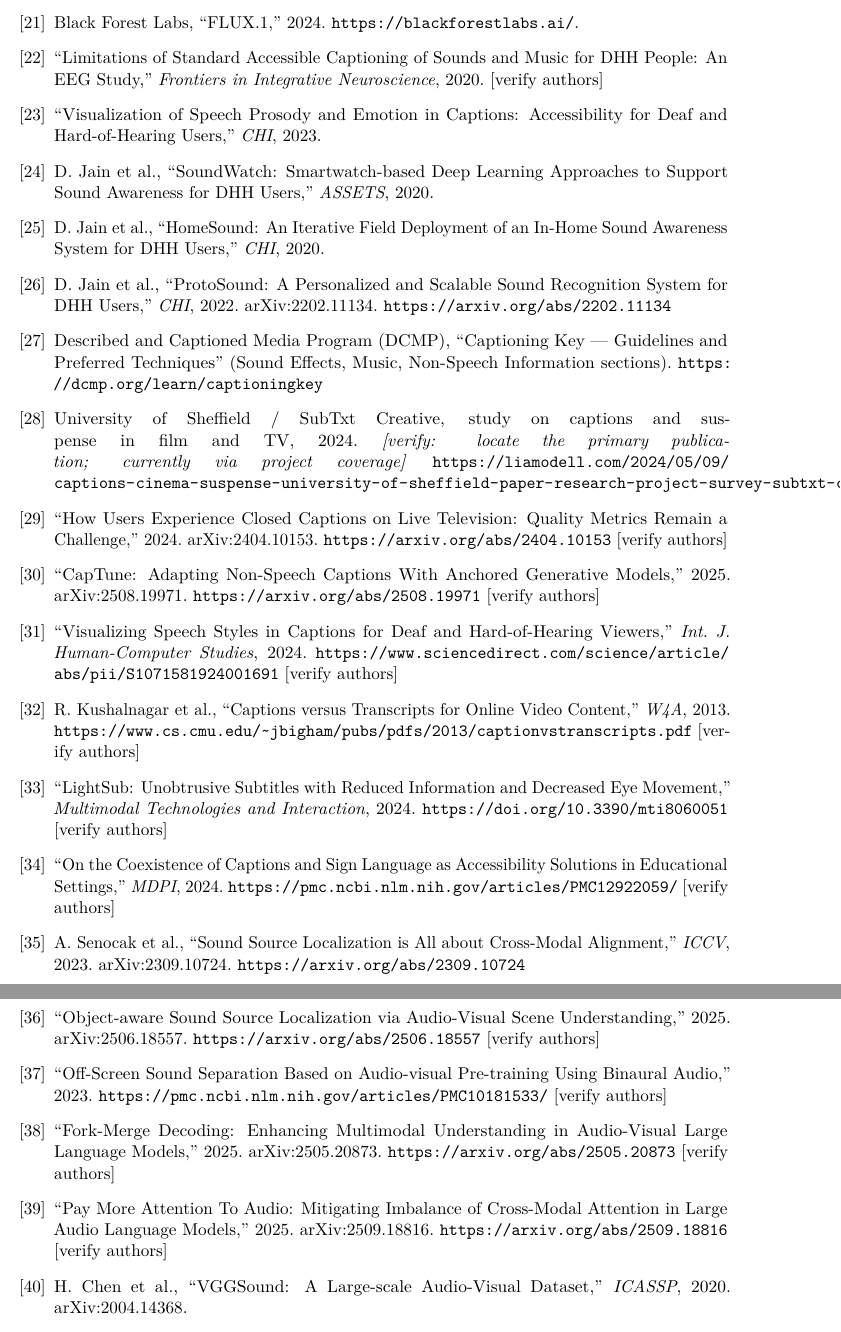
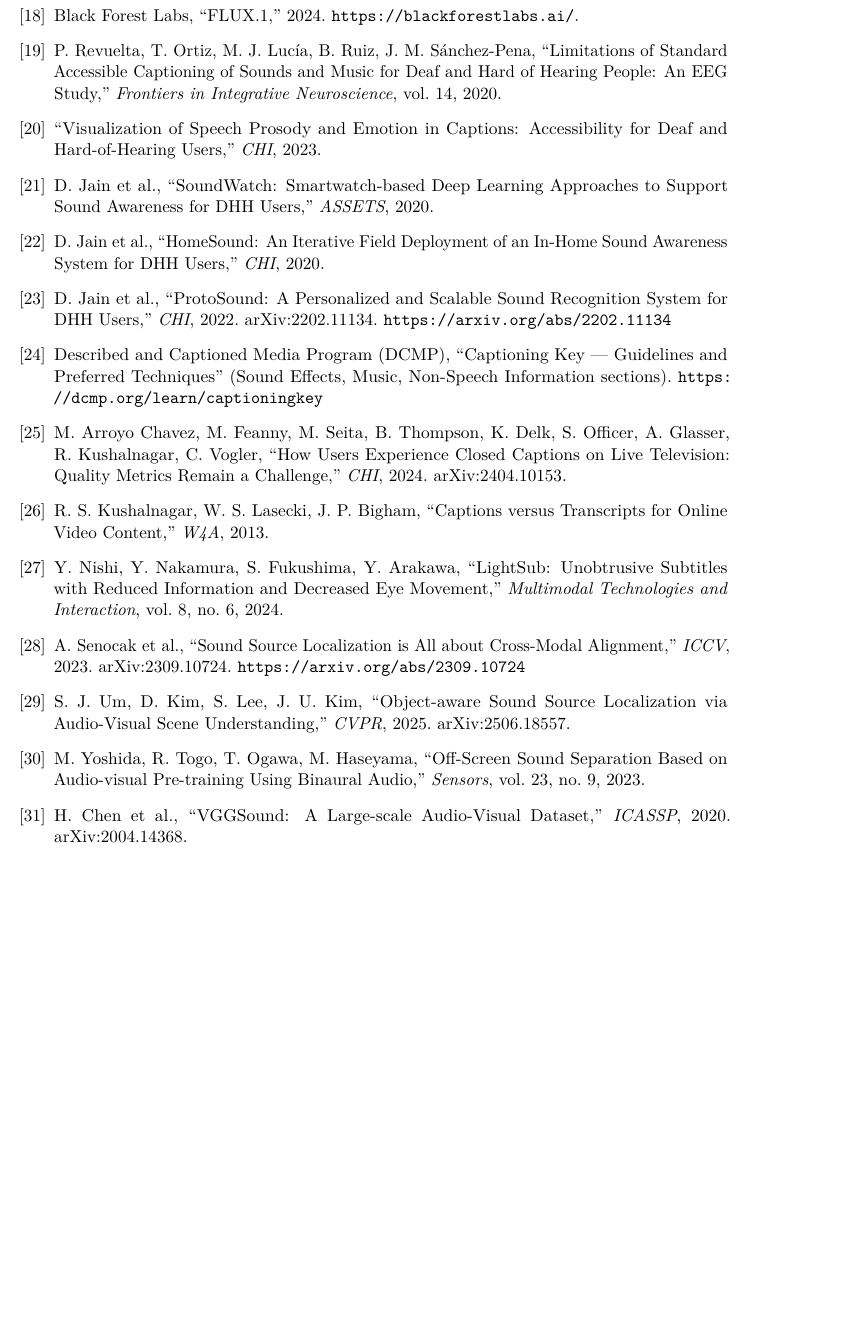
Before and after one commit to adamgavriely/unseen-sounds-visualizer, a LaTeX paper (docs/report/report.tex): two parts of pages 14 and 15 of 15 before the commit and part of page 14 of 14 after it, the two joined at a grey line, cut so that both start at the same text, the shorter picture padded with empty space. Compiled offline with pdfLaTeX.

Commit message:
bibliography: seven cited entries verified against the publications (authors, venues); nine uncited carry-overs removed; no [verify] left
Co-Authored-By: Claude Opus 5 <noreply@anthropic.com>

```diff
--- a/docs/report/report.tex
+++ b/docs/report/report.tex
@@ -738,23 +735,17 @@ study with deaf viewers, without which the accessibility claim rests on a proxy.
 \bibitem{sdxl} D.\ Podell et al., ``SDXL: Improving Latent Diffusion Models for High-Resolution Image Synthesis,'' 2023. arXiv:2307.01952.
 \bibitem{flux} Black Forest Labs, ``FLUX.1,'' 2024. \url{https://blackforestlabs.ai/}.
-\bibitem{captionlimits} ``Limitations of Standard Accessible Captioning of Sounds and Music for DHH People: An EEG Study,'' \emph{Frontiers in Integrative Neuroscience}, 2020. [verify authors]
+\bibitem{captionlimits} P.\ Revuelta, T.\ Ortiz, M.\ J.\ Luc\'ia, B.\ Ruiz, J.\ M.\ S\'anchez-Pena, ``Limitations of Standard Accessible Captioning of Sounds and Music for Deaf and Hard of Hearing People: An EEG Study,'' \emph{Frontiers in Integrative Neuroscience}, vol.\ 14, 2020.
 \bibitem{prosodycaptions} ``Visualization of Speech Prosody and Emotion in Captions: Accessibility for Deaf and Hard-of-Hearing Users,'' \emph{CHI}, 2023.
 \bibitem{soundwatch} D.\ Jain et al., ``SoundWatch: Smartwatch-based Deep Learning Approaches to Support Sound Awareness for DHH Users,'' \emph{ASSETS}, 2020.
 \bibitem{homesound} D.\ Jain et al., ``HomeSound: An Iterative Field Deployment of an In-Home Sound Awareness System for DHH Users,'' \emph{CHI}, 2020.
 \bibitem{protosound} D.\ Jain et al., ``ProtoSound: A Personalized and Scalable Sound Recognition System for DHH Users,'' \emph{CHI}, 2022. arXiv:2202.11134. \url{https://arxiv.org/abs/2202.11134}
 \bibitem{dcmp} Described and Captioned Media Program (DCMP), ``Captioning Key --- Guidelines and Preferred Techniques'' (Sound Effects, Music, Non-Speech Information sections). \url{https://dcmp.org/learn/captioningkey}
-\bibitem{sheffield} University of Sheffield / SubTxt Creative, study on captions and suspense in film and TV, 2024. \emph{[verify: locate the primary publication; currently via project coverage]} \url{https://liamodell.com/2024/05/09/captions-cinema-suspense-university-of-sheffield-paper-research-project-survey-subtxt-creative/}
-\bibitem{livecaptions} ``How Users Experience Closed Captions on Live Television: Quality Metrics Remain a Challenge,'' 2024. arXiv:2404.10153. \url{https://arxiv.org/abs/2404.10153} [verify authors]
-\bibitem{captune} ``CapTune: Adapting Non-Speech Captions With Anchored Generative Models,'' 2025. arXiv:2508.19971. \url{https://arxiv.org/abs/2508.19971} [verify authors]
-\bibitem{speechstyles} ``Visualizing Speech Styles in Captions for Deaf and Hard-of-Hearing Viewers,'' \emph{Int.\ J.\ Human-Computer Studies}, 2024. \url{https://www.sciencedirect.com/science/article/abs/pii/S1071581924001691} [verify authors]
-\bibitem{captionvstranscript} R.\ Kushalnagar et al., ``Captions versus Transcripts for Online Video Content,'' \emph{W4A}, 2013. \url{https://www.cs.cmu.edu/~jbigham/pubs/pdfs/2013/captionvstranscripts.pdf} [verify authors]
-\bibitem{lightsub} ``LightSub: Unobtrusive Subtitles with Reduced Information and Decreased Eye Movement,'' \emph{Multimodal Technologies and Interaction}, 2024. \url{https://doi.org/10.3390/mti8060051} [verify authors]
-\bibitem{captionsigncoexist} ``On the Coexistence of Captions and Sign Language as Accessibility Solutions in Educational Settings,'' \emph{MDPI}, 2024. \url{https://pmc.ncbi.nlm.nih.gov/articles/PMC12922059/} [verify authors]
+\bibitem{livecaptions} M.\ Arroyo Chavez, M.\ Feanny, M.\ Seita, B.\ Thompson, K.\ Delk, S.\ Officer, A.\ Glasser, R.\ Kushalnagar, C.\ Vogler, ``How Users Experience Closed Captions on Live Television: Quality Metrics Remain a Challenge,'' \emph{CHI}, 2024. arXiv:2404.10153.
+\bibitem{captionvstranscript} R.\ S.\ Kushalnagar, W.\ S.\ Lasecki, J.\ P.\ Bigham, ``Captions versus Transcripts for Online Video Content,'' \emph{W4A}, 2013.
+\bibitem{lightsub} Y.\ Nishi, Y.\ Nakamura, S.\ Fukushima, Y.\ Arakawa, ``LightSub: Unobtrusive Subtitles with Reduced Information and Decreased Eye Movement,'' \emph{Multimodal Technologies and Interaction}, vol.\ 8, no.\ 6, 2024.
 \bibitem{ssloc} A.\ Senocak et al., ``Sound Source Localization is All about Cross-Modal Alignment,'' \emph{ICCV}, 2023. arXiv:2309.10724. \url{https://arxiv.org/abs/2309.10724}
-\bibitem{objaware} ``Object-aware Sound Source Localization via Audio-Visual Scene Understanding,'' 2025. arXiv:2506.18557. \url{https://arxiv.org/abs/2506.18557} [verify authors]
-\bibitem{offscreensep} ``Off-Screen Sound Separation Based on Audio-visual Pre-training Using Binaural Audio,'' 2023. \url{https://pmc.ncbi.nlm.nih.gov/articles/PMC10181533/} [verify authors]
-\bibitem{forkmerge} ``Fork-Merge Decoding: Enhancing Multimodal Understanding in Audio-Visual Large Language Models,'' 2025. arXiv:2505.20873. \url{https://arxiv.org/abs/2505.20873} [verify authors]
-\bibitem{avattn} ``Pay More Attention To Audio: Mitigating Imbalance of Cross-Modal Attention in Large Audio Language Models,'' 2025. arXiv:2509.18816. \url{https://arxiv.org/abs/2509.18816} [verify authors]
+\bibitem{objaware} S.\ J.\ Um, D.\ Kim, S.\ Lee, J.\ U.\ Kim, ``Object-aware Sound Source Localization via Audio-Visual Scene Understanding,'' \emph{CVPR}, 2025. arXiv:2506.18557.
+\bibitem{offscreensep} M.\ Yoshida, R.\ Togo, T.\ Ogawa, M.\ Haseyama, ``Off-Screen Sound Separation Based on Audio-visual Pre-training Using Binaural Audio,'' \emph{Sensors}, vol.\ 23, no.\ 9, 2023.
 \bibitem{vggsound} H.\ Chen et al., ``VGGSound: A Large-scale Audio-Visual Dataset,'' \emph{ICASSP}, 2020. arXiv:2004.14368.
 \bibitem{unav100} T.\ Geng et al., ``Dense-Localizing Audio-Visual Events in Untrimmed Videos (UnAV-100),'' \emph{CVPR}, 2023. arXiv:2303.12930.
 \bibitem{movienet} Q.\ Huang et al., ``MovieNet: A Holistic Dataset for Movie Understanding,'' \emph{ECCV}, 2020. arXiv:2007.10937.
```
Also changed, not shown: docs/report/report.pdf, docs/report/report.tex (5 more changed lines).
